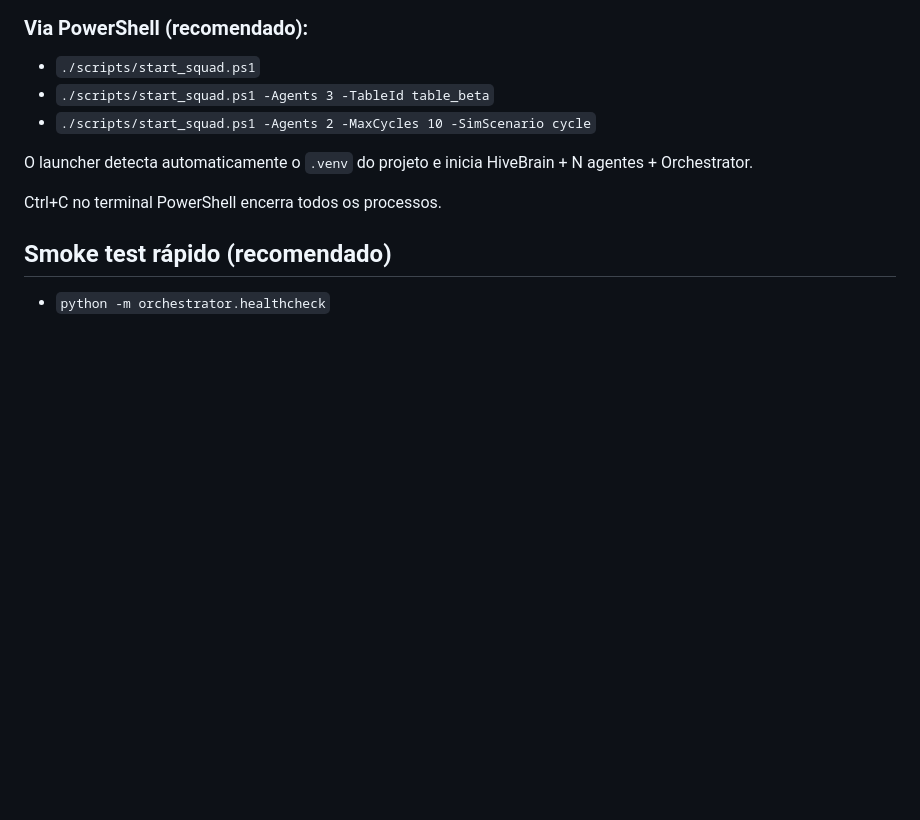
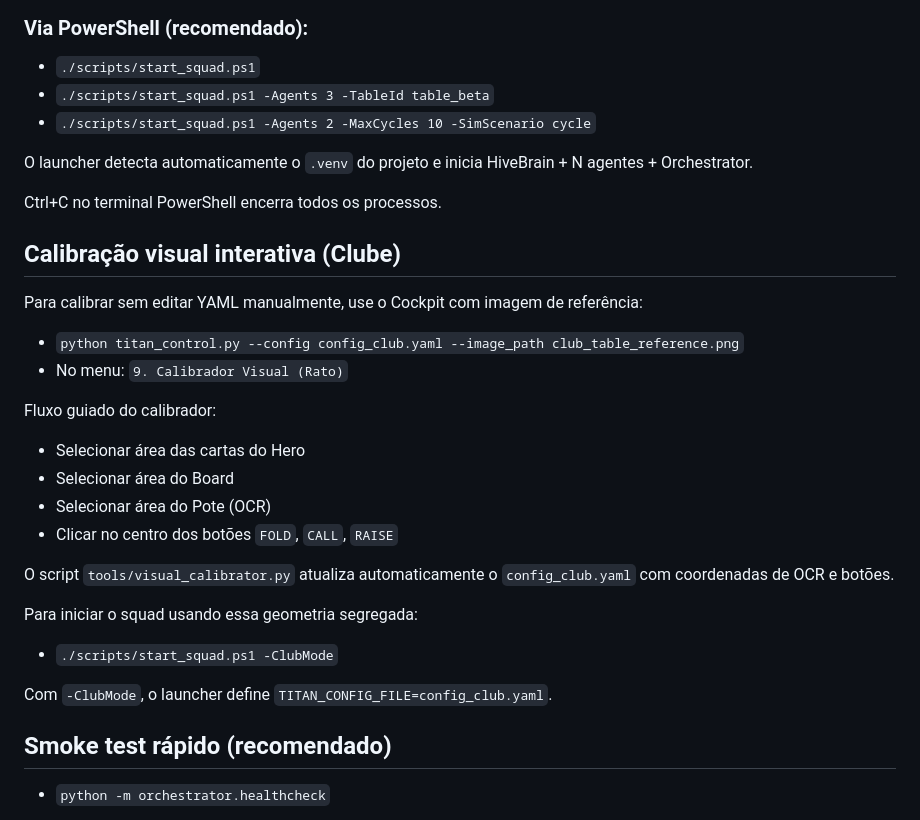
Before and after one commit to jeremiasmarinho/botia, a Markdown page: project_titan/README.md, the part around the change. Drawn GitHub-style; blank space fills up the shorter version.

Commit message:
docs: add quick guide for visual club calibration in README

```diff
--- a/project_titan/README.md
+++ b/project_titan/README.md
@@ -182,6 +182,29 @@ Para aguardar mudança de estado em 30 FPS (ex.: evento de "Minha Vez"):
 O launcher detecta automaticamente o `.venv` do projeto e inicia HiveBrain + N agentes + Orchestrator.
 
 Ctrl+C no terminal PowerShell encerra todos os processos.
+
+## Calibração visual interativa (Clube)
+
+Para calibrar sem editar YAML manualmente, use o Cockpit com imagem de referência:
+
+- `python titan_control.py --config config_club.yaml --image_path club_table_reference.png`
+- No menu: `9. Calibrador Visual (Rato)`
+
+Fluxo guiado do calibrador:
+
+- Selecionar área das cartas do Hero
+- Selecionar área do Board
+- Selecionar área do Pote (OCR)
+- Clicar no centro dos botões `FOLD`, `CALL`, `RAISE`
+
+O script `tools/visual_calibrator.py` atualiza automaticamente o `config_club.yaml`
+com coordenadas de OCR e botões.
+
+Para iniciar o squad usando essa geometria segregada:
+
+- `./scripts/start_squad.ps1 -ClubMode`
+
+Com `-ClubMode`, o launcher define `TITAN_CONFIG_FILE=config_club.yaml`.
 
 ## Smoke test rápido (recomendado)
 
```
